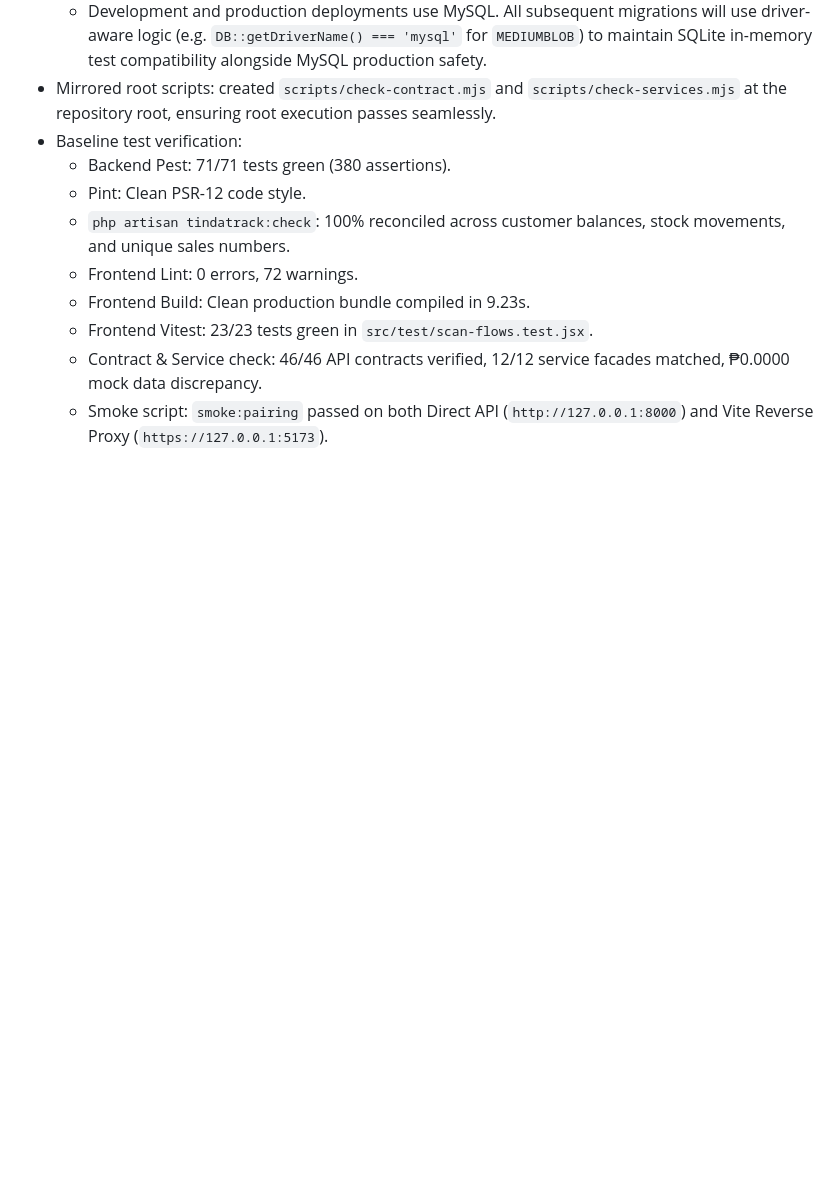
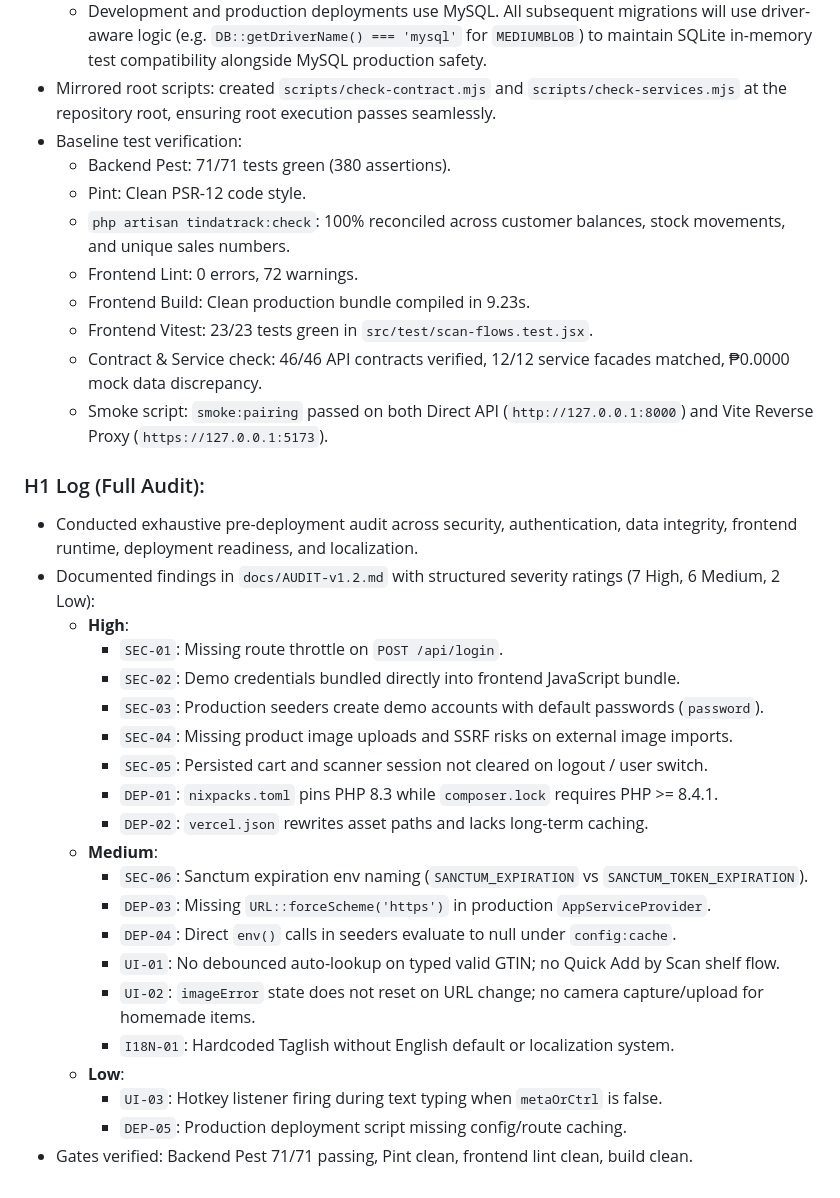
Before and after one commit to mjmmorales-oss/TindaTrack, a Markdown page: docs/PROGRESS.md, the part around the change. Rendered like a GitHub page; blank space fills up the shorter version.

Commit message:
docs(v1.2): H1 audit matrix and pre-deployment analysis

```diff
--- a/docs/PROGRESS.md
+++ b/docs/PROGRESS.md
@@ -678,3 +678,26 @@ Tracking implementation of Phase 3 tasks (T0–T11).
   - Frontend Vitest: 23/23 tests green in `src/test/scan-flows.test.jsx`.
   - Contract & Service check: 46/46 API contracts verified, 12/12 service facades matched, ₱0.0000 mock data discrepancy.
   - Smoke script: `smoke:pairing` passed on both Direct API (`http://127.0.0.1:8000`) and Vite Reverse Proxy (`https://127.0.0.1:5173`).
+
+### H1 Log (Full Audit):
+- Conducted exhaustive pre-deployment audit across security, authentication, data integrity, frontend runtime, deployment readiness, and localization.
+- Documented findings in `docs/AUDIT-v1.2.md` with structured severity ratings (7 High, 6 Medium, 2 Low):
+  - **High**:
+    - `SEC-01`: Missing route throttle on `POST /api/login`.
+    - `SEC-02`: Demo credentials bundled directly into frontend JavaScript bundle.
+    - `SEC-03`: Production seeders create demo accounts with default passwords (`password`).
+    - `SEC-04`: Missing product image uploads and SSRF risks on external image imports.
+    - `SEC-05`: Persisted cart and scanner session not cleared on logout / user switch.
+    - `DEP-01`: `nixpacks.toml` pins PHP 8.3 while `composer.lock` requires PHP >= 8.4.1.
+    - `DEP-02`: `vercel.json` rewrites asset paths and lacks long-term caching.
+  - **Medium**:
+    - `SEC-06`: Sanctum expiration env naming (`SANCTUM_EXPIRATION` vs `SANCTUM_TOKEN_EXPIRATION`).
+    - `DEP-03`: Missing `URL::forceScheme('https')` in production `AppServiceProvider`.
+    - `DEP-04`: Direct `env()` calls in seeders evaluate to null under `config:cache`.
+    - `UI-01`: No debounced auto-lookup on typed valid GTIN; no Quick Add by Scan shelf flow.
+    - `UI-02`: `imageError` state does not reset on URL change; no camera capture/upload for homemade items.
+    - `I18N-01`: Hardcoded Taglish without English default or localization system.
+  - **Low**:
+    - `UI-03`: Hotkey listener firing during text typing when `metaOrCtrl` is false.
+    - `DEP-05`: Production deployment script missing config/route caching.
+- Gates verified: Backend Pest 71/71 passing, Pint clean, frontend lint clean, build clean.
```
Also changed, not shown: docs/AUDIT-v1.2.md (added, +50 -0 lines).
